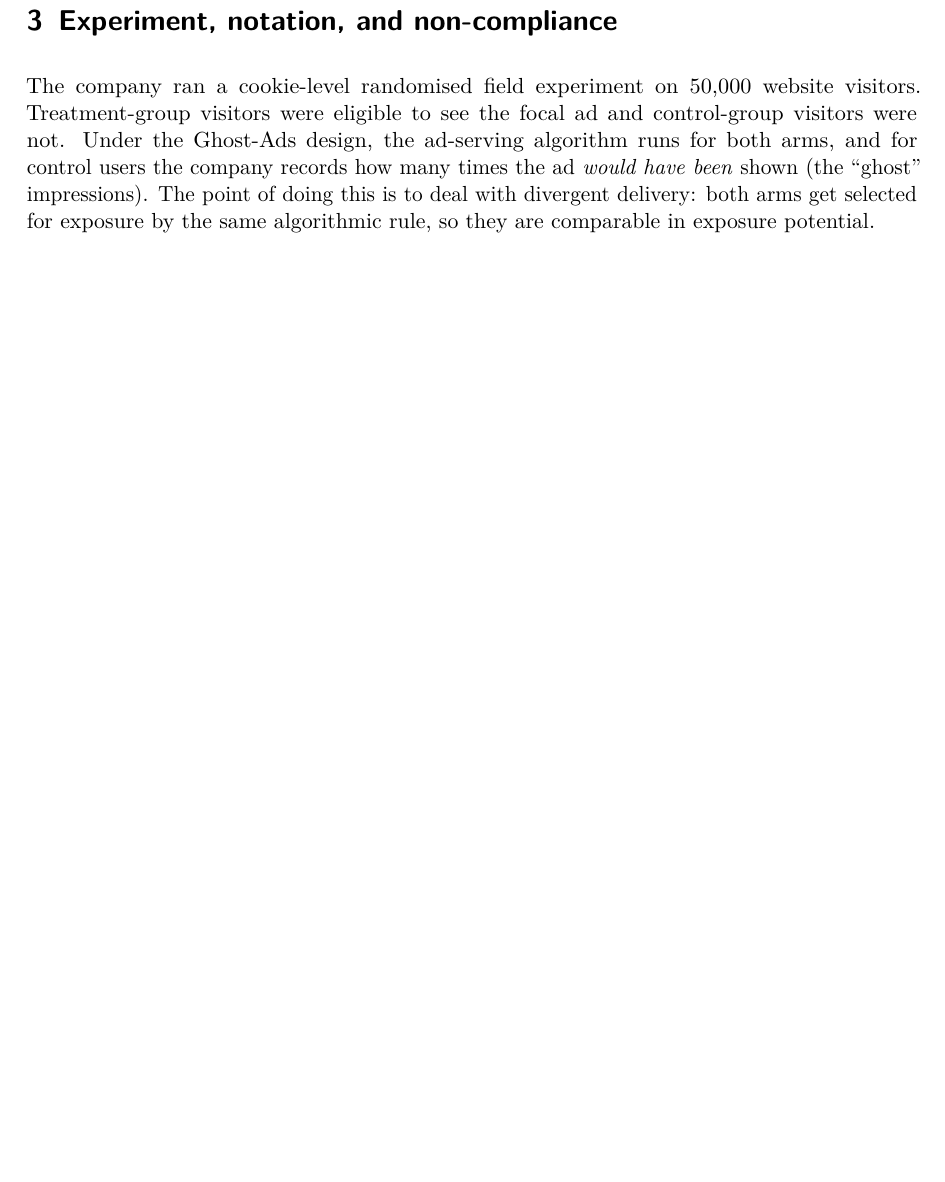
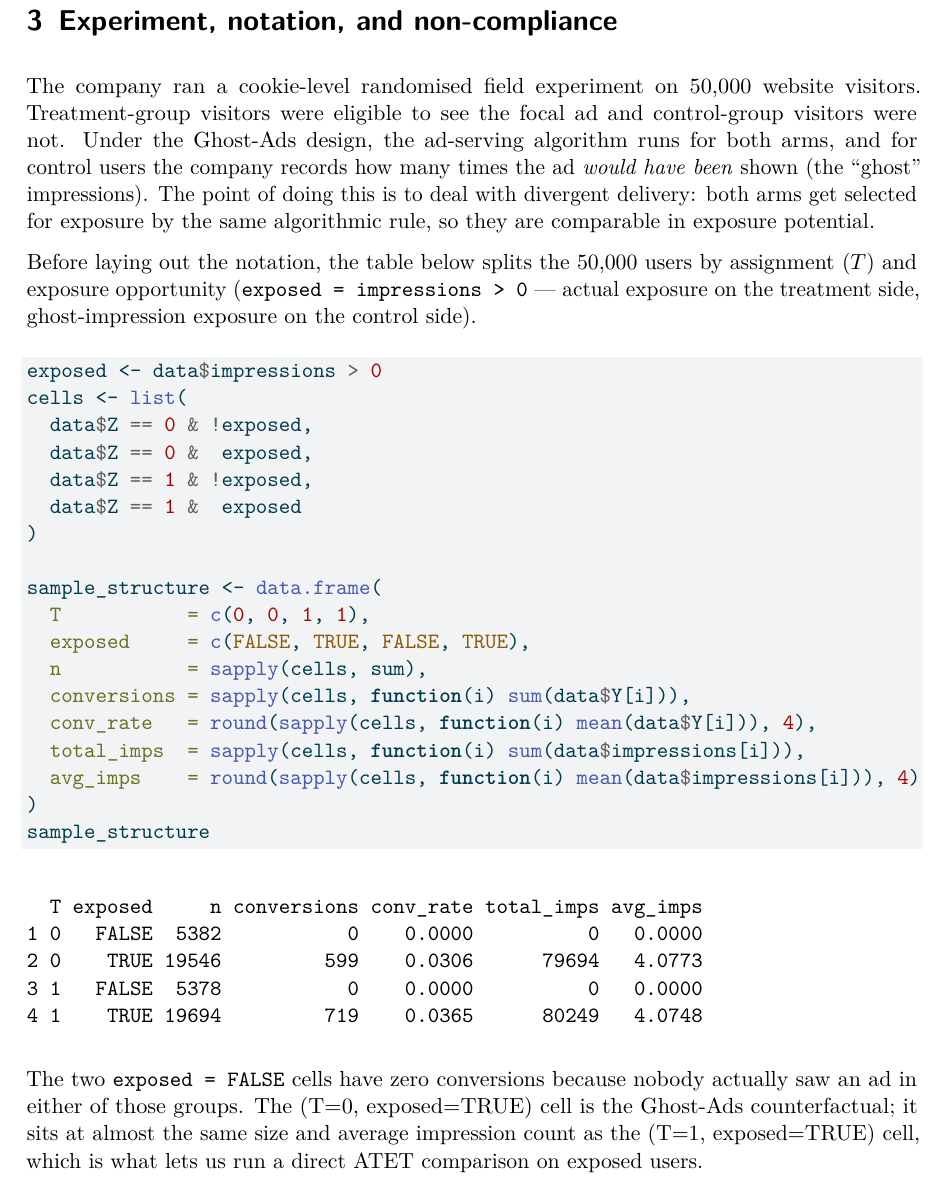
Before and after one commit to 1116925/L.V.-Causality-Marketing-Assignment-3, a LaTeX document (Task1/Portfolio_Task_1.tex): part of page 3 of 13 before the commit and part of page 3 of 14 after it, cut so that both start at the same text, the shorter picture padded with empty space. Compiled offline with pdfLaTeX.

Commit message:
Add sample structure table and notation for user exposure analysis in Portfolio_Task_1

```diff
--- a/Task1/Portfolio_Task_1.tex
+++ b/Task1/Portfolio_Task_1.tex
@@ -281,6 +281,49 @@ users the company records how many times the ad \emph{would have been}
 shown (the ``ghost'' impressions). The point of doing this is to deal
 with divergent delivery: both arms get selected for exposure by the same
 algorithmic rule, so they are comparable in exposure potential.
+
+Before laying out the notation, the table below splits the 50,000 users
+by assignment (\(T\)) and exposure opportunity
+(\texttt{exposed\ =\ impressions\ \textgreater{}\ 0} --- actual exposure
+on the treatment side, ghost-impression exposure on the control side).
+
+\begin{Shaded}
+\begin{Highlighting}[]
+\NormalTok{exposed }\OtherTok{\textless{}{-}}\NormalTok{ data}\SpecialCharTok{$}\NormalTok{impressions }\SpecialCharTok{\textgreater{}} \DecValTok{0}
+\NormalTok{cells }\OtherTok{\textless{}{-}} \FunctionTok{list}\NormalTok{(}
+\NormalTok{  data}\SpecialCharTok{$}\NormalTok{Z }\SpecialCharTok{==} \DecValTok{0} \SpecialCharTok{\&} \SpecialCharTok{!}\NormalTok{exposed,}
+\NormalTok{  data}\SpecialCharTok{$}\NormalTok{Z }\SpecialCharTok{==} \DecValTok{0} \SpecialCharTok{\&}\NormalTok{  exposed,}
+\NormalTok{  data}\SpecialCharTok{$}\NormalTok{Z }\SpecialCharTok{==} \DecValTok{1} \SpecialCharTok{\&} \SpecialCharTok{!}\NormalTok{exposed,}
+\NormalTok{  data}\SpecialCharTok{$}\NormalTok{Z }\SpecialCharTok{==} \DecValTok{1} \SpecialCharTok{\&}\NormalTok{  exposed}
+\NormalTok{)}
+
+\NormalTok{sample\_structure }\OtherTok{\textless{}{-}} \FunctionTok{data.frame}\NormalTok{(}
+  \AttributeTok{T           =} \FunctionTok{c}\NormalTok{(}\DecValTok{0}\NormalTok{, }\DecValTok{0}\NormalTok{, }\DecValTok{1}\NormalTok{, }\DecValTok{1}\NormalTok{),}
+  \AttributeTok{exposed     =} \FunctionTok{c}\NormalTok{(}\ConstantTok{FALSE}\NormalTok{, }\ConstantTok{TRUE}\NormalTok{, }\ConstantTok{FALSE}\NormalTok{, }\ConstantTok{TRUE}\NormalTok{),}
+  \AttributeTok{n           =} \FunctionTok{sapply}\NormalTok{(cells, sum),}
+  \AttributeTok{conversions =} \FunctionTok{sapply}\NormalTok{(cells, }\ControlFlowTok{function}\NormalTok{(i) }\FunctionTok{sum}\NormalTok{(data}\SpecialCharTok{$}\NormalTok{Y[i])),}
+  \AttributeTok{conv\_rate   =} \FunctionTok{round}\NormalTok{(}\FunctionTok{sapply}\NormalTok{(cells, }\ControlFlowTok{function}\NormalTok{(i) }\FunctionTok{mean}\NormalTok{(data}\SpecialCharTok{$}\NormalTok{Y[i])), }\DecValTok{4}\NormalTok{),}
+  \AttributeTok{total\_imps  =} \FunctionTok{sapply}\NormalTok{(cells, }\ControlFlowTok{function}\NormalTok{(i) }\FunctionTok{sum}\NormalTok{(data}\SpecialCharTok{$}\NormalTok{impressions[i])),}
+  \AttributeTok{avg\_imps    =} \FunctionTok{round}\NormalTok{(}\FunctionTok{sapply}\NormalTok{(cells, }\ControlFlowTok{function}\NormalTok{(i) }\FunctionTok{mean}\NormalTok{(data}\SpecialCharTok{$}\NormalTok{impressions[i])), }\DecValTok{4}\NormalTok{)}
+\NormalTok{)}
+\NormalTok{sample\_structure}
+\end{Highlighting}
+\end{Shaded}
+
+\begin{verbatim}
+  T exposed     n conversions conv_rate total_imps avg_imps
+1 0   FALSE  5382           0    0.0000          0   0.0000
+2 0    TRUE 19546         599    0.0306      79694   4.0773
+3 1   FALSE  5378           0    0.0000          0   0.0000
+4 1    TRUE 19694         719    0.0365      80249   4.0748
+\end{verbatim}
+
+The two \texttt{exposed\ =\ FALSE} cells have zero conversions because
+nobody actually saw an ad in either of those groups. The (T=0,
+exposed=TRUE) cell is the Ghost-Ads counterfactual; it sits at almost
+the same size and average impression count as the (T=1, exposed=TRUE)
+cell, which is what lets us run a direct ATET comparison on exposed
+users.
 
 Let \(Z_i \in \{0,1\}\) be assignment, \(M_i\) be impressions (actual
 for \(Z=1\), ghost for \(Z=0\)), and \(Y_i \in \{0,1\}\) be purchase.
```
Also changed, not shown: Task1/Portfolio_Task_1.pdf, 1 other file.
